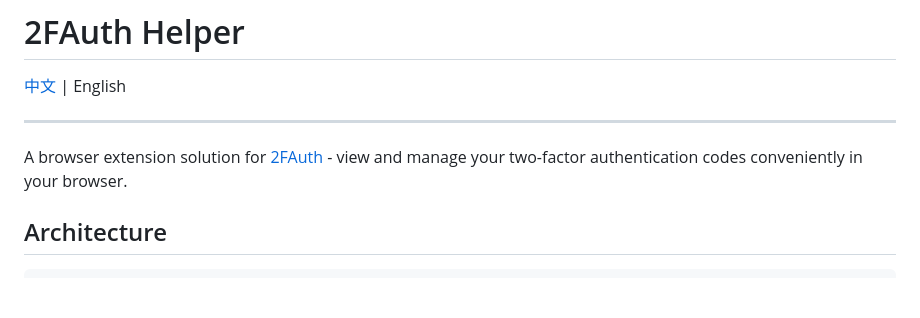
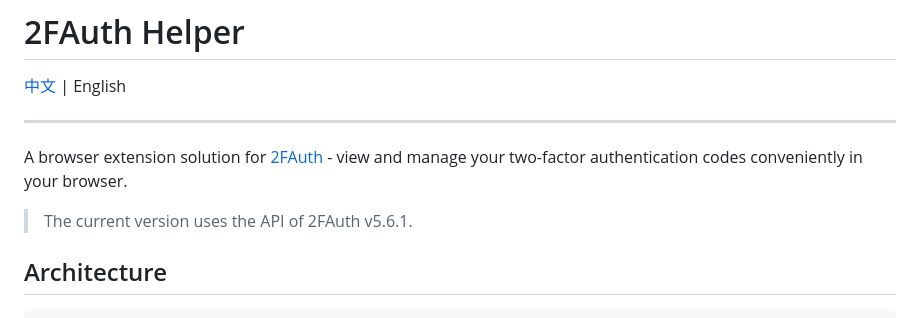
Before and after one commit to yjrszcq/2FAuth-Helper, a Markdown page: README_EN.md, the part around the change. Rendered like a GitHub page; blank space fills up the shorter version.

```diff
--- a/README_EN.md
+++ b/README_EN.md
@@ -5,6 +5,8 @@
 ___
 
 A browser extension solution for [2FAuth](https://github.com/Bubka/2FAuth) - view and manage your two-factor authentication codes conveniently in your browser.
+
+> The current version uses the API of 2FAuth v5.6.1.
 
 ## Architecture
 
```
Also changed, not shown: README.md (+2 -0 lines).
